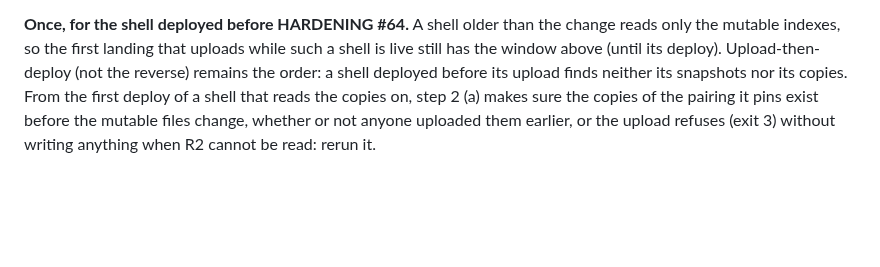
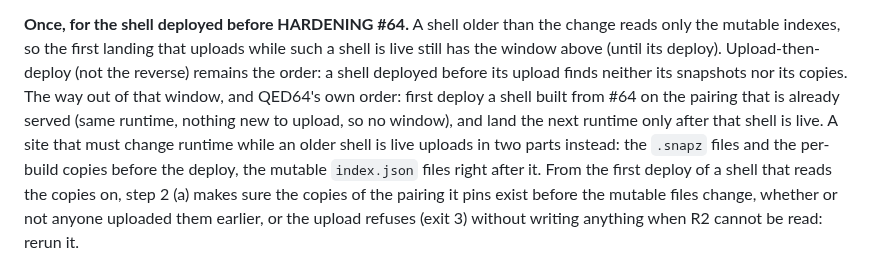
Before and after one commit to FawadHa1der/QED64, a Markdown page: docs/DEPLOY.md, the part around the change. Rendered like a GitHub page; blank space fills up the shorter version.

Commit message:
docs: DEPLOY: the way out of the one remaining #64 window (deploy a #64 shell on the served pairing first; else split the upload around the deploy)
Co-Authored-By: Claude Opus 5.5 <noreply@anthropic.com>

```diff
--- a/docs/DEPLOY.md
+++ b/docs/DEPLOY.md
@@ -262,6 +262,12 @@ the change reads only the mutable indexes, so the first landing that
 uploads while such a shell is live still has the window above (until its
 deploy). Upload-then-deploy (not the reverse) remains the order: a shell
 deployed before its upload finds neither its snapshots nor its copies.
+The way out of that window, and QED64's own order: first deploy a shell built
+from #64 on the pairing that is already served (same runtime, nothing new to
+upload, so no window), and land the next runtime only after that shell is live.
+A site that must change runtime while an older shell is live uploads in two
+parts instead: the `.snapz` files and the per-build copies before the deploy,
+the mutable `index.json` files right after it.
 From the first deploy of a shell that reads the copies on, step 2 (a)
 makes sure the copies of the pairing it pins exist before the mutable files
 change, whether or not anyone uploaded them earlier, or the upload refuses
```
